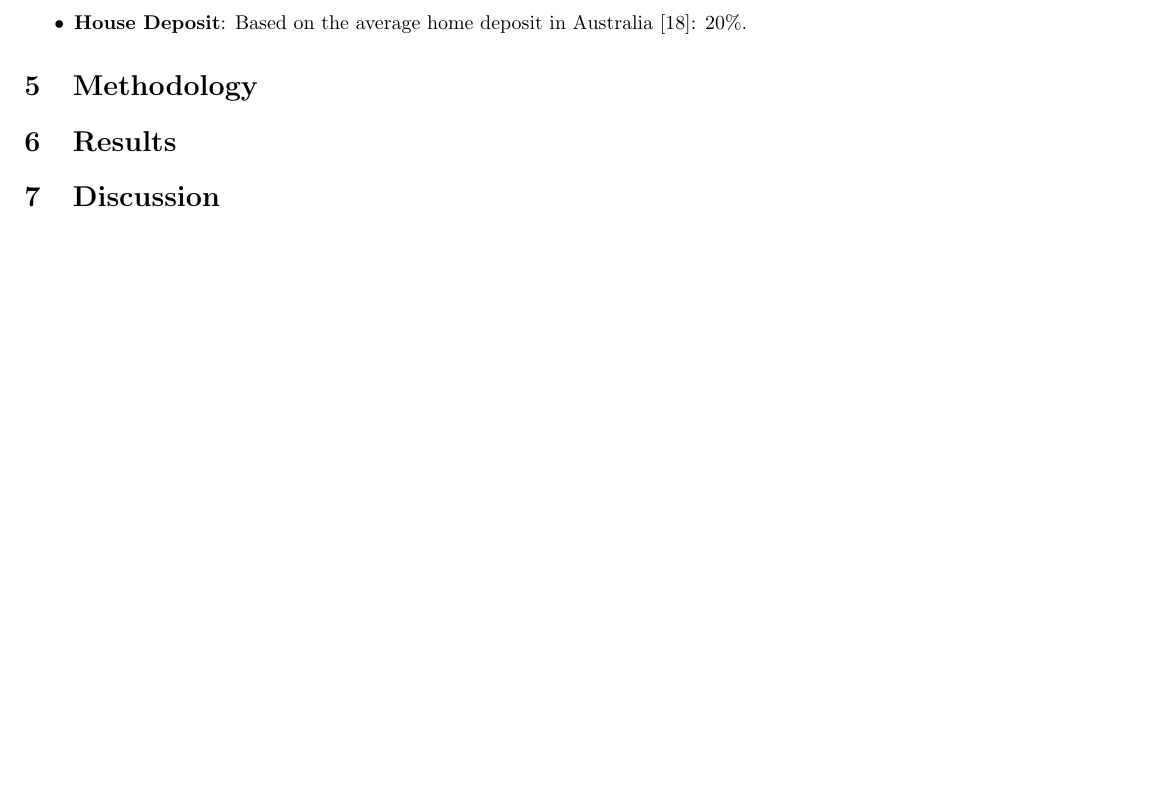
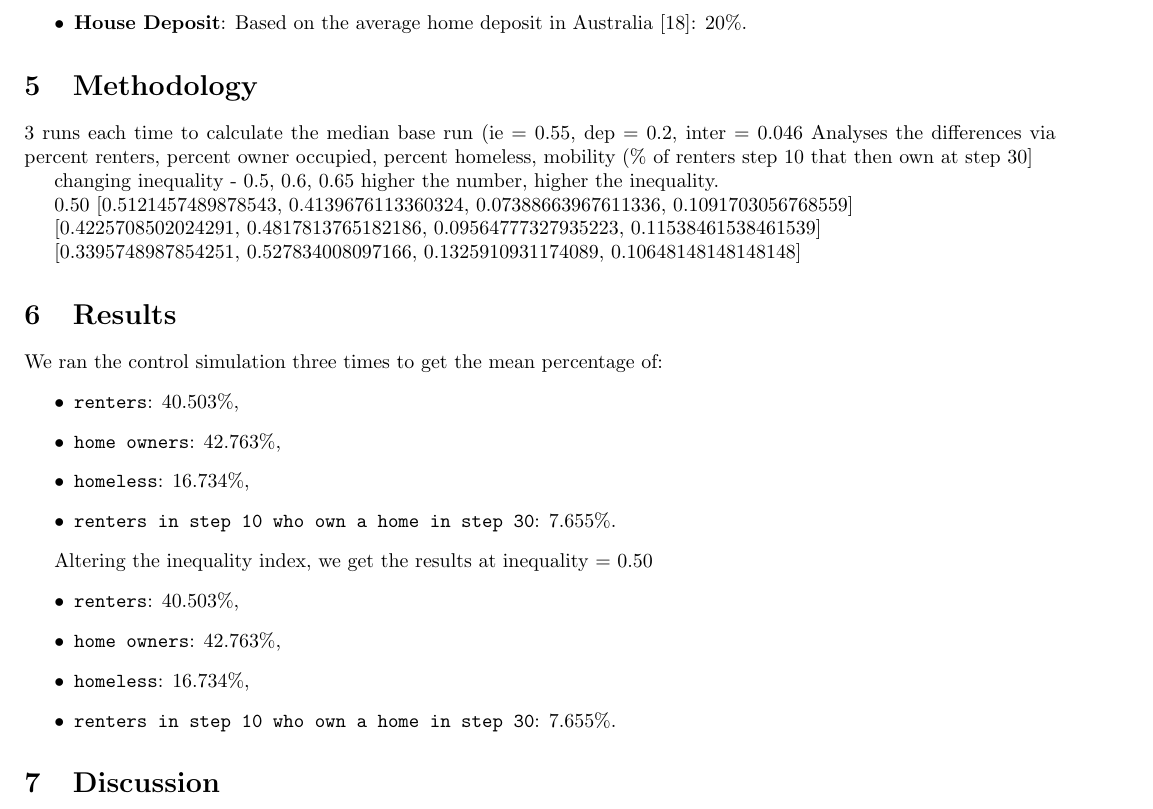
Before and after one commit to tree6110/CITS4403-Project, a LaTeX document (report/doc.tex): part of page 3 of 4, cut so that both start at the same text, the shorter picture padded with empty space. Compiled offline with pdfLaTeX.

Commit message:
started on results

```diff
--- a/report/doc.tex
+++ b/report/doc.tex
@@ -227,11 +227,52 @@ valued at 150\% its original cost, with the 150\% figure chosen arbitrarily.
 % - Specifies scenarios, parameter ranges, outcome measures and, where relevant, repeated runs or comparisons.
 % - Provides sufficient procedural detail to repeat the experiments.
 
+3 runs each time to calculate the median
+base run (ie = 0.55, dep = 0.2, inter = 0.046
+Analyses the differences via percent renters, percent owner occupied,
+percent homeless, mobility (\% of renters step 10 that then own at step 30]
+
+changing inequality
+  - 0.5, 0.6, 0.65
+  higher the number, higher the inequality.
+
+%## altering inequality
+0.50
+[0.5121457489878543,
+0.4139676113360324,
+0.07388663967611336,
+0.1091703056768559]
+
+[0.4225708502024291,
+0.4817813765182186,
+0.09564777327935223,
+0.11538461538461539]
+
+[0.3395748987854251,
+0.527834008097166,
+0.1325910931174089,
+0.10648148148148148]
 
 
 \section{Results}
 % - Reports relevant qualitative and quantitative findings accurately and provides sufficient evidence of model behaviour under the investigated conditions.
 % - Uses well-chosen figures and tables with informative captions, labels and units where applicable.
+We ran the control simulation three times to get the mean percentage of:
+\begin{itemize}
+\item \texttt{renters}: 40.503\%,
+\item \texttt{home owners}: 42.763\%,
+\item \texttt{homeless}: 16.734\%,
+\item \texttt{renters in step 10 who own a home in step 30}: 7.655\%.
+\end{itemize}
+
+Altering the inequality index, we get the results at inequality = 0.50
+\begin{itemize}
+\item \texttt{renters}: 40.503\%,
+\item \texttt{home owners}: 42.763\%,
+\item \texttt{homeless}: 16.734\%,
+\item \texttt{renters in step 10 who own a home in step 30}: 7.655\%.
+\end{itemize}
+
 
 \section{Discussion}
 % - Interprets findings in relation to the research question, rather than merely repeating the results.
```
Also changed, not shown: report/doc.pdf.
